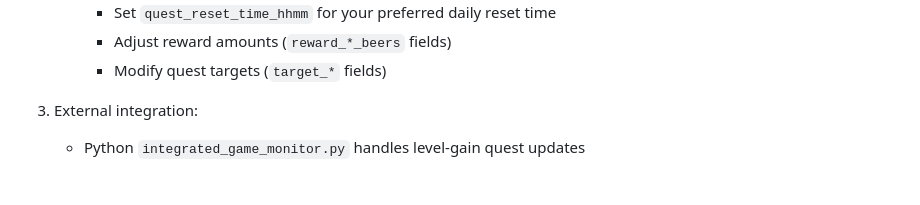
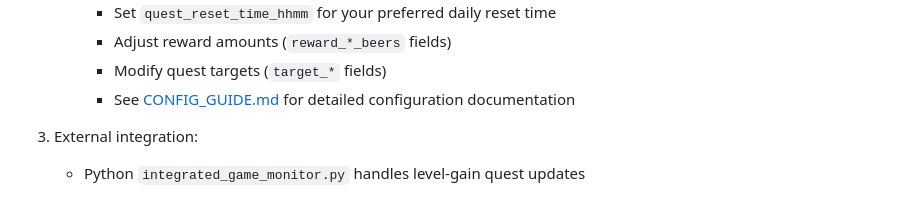
Before and after one commit to smajla82-hub/7D2DBohemia, a Markdown page: QUEST MODULE v0.1.0/README.md, the part around the change. Drawn GitHub-style.

Commit message:
Add comprehensive configuration guide documentation
Co-authored-by: smajla82-hub <224552587+smajla82-hub@users.noreply.github.com>

```diff
--- a/QUEST MODULE v0.1.0/README.md
+++ b/QUEST MODULE v0.1.0/README.md
@@ -101,6 +101,7 @@ All daily resets and quest tracking use Europe/Prague timezone (CET/CEST) for co
      - Set `quest_reset_time_hhmm` for your preferred daily reset time
      - Adjust reward amounts (`reward_*_beers` fields)
      - Modify quest targets (`target_*` fields)
+     - See [CONFIG_GUIDE.md](CONFIG_GUIDE.md) for detailed configuration documentation
 
 3. External integration:
    - Python `integrated_game_monitor.py` handles level-gain quest updates
```
Also changed, not shown: QUEST MODULE v0.1.0/CONFIG_GUIDE.md (added, +208 -0 lines).
